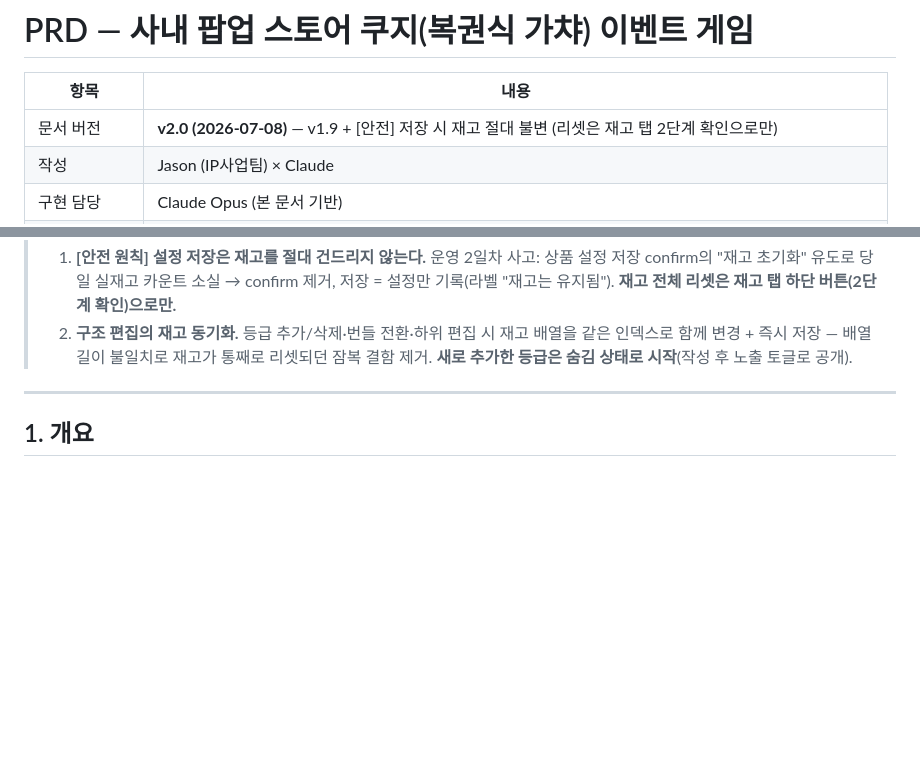
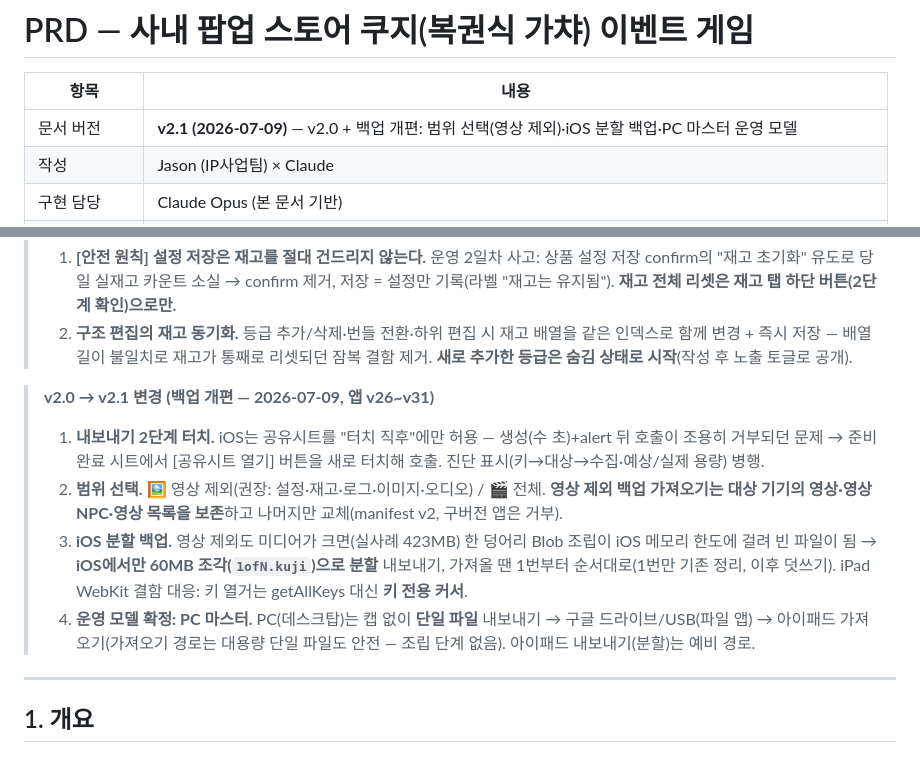
Before and after one commit to SSuperWasabi/event-game-gatcha, a Markdown page: PRD_사내팝업_쿠지이벤트.md, 2 parts joined by grey strips. Rendered like a GitHub page; blank space fills up the shorter version.

Commit message:
docs(PRD): v2.1 — 백업 개편 기록 (2단계 터치·범위 선택·iOS 분할·PC 마스터 모델, 앱 v26~v31)
Co-Authored-By: Claude Opus 4.8 <noreply@anthropic.com>

```diff
--- a/PRD_사내팝업_쿠지이벤트.md
+++ b/PRD_사내팝업_쿠지이벤트.md
@@ -2,7 +2,7 @@
 
 | 항목 | 내용 |
 |---|---|
-| 문서 버전 | **v2.0 (2026-07-08)** — v1.9 + [안전] 저장 시 재고 절대 불변 (리셋은 재고 탭 2단계 확인으로만) |
+| 문서 버전 | **v2.1 (2026-07-09)** — v2.0 + 백업 개편: 범위 선택(영상 제외)·iOS 분할 백업·PC 마스터 운영 모델 |
 | 작성 | Jason (IP사업팀) × Claude |
 | 구현 담당 | Claude Opus (본 문서 기반) |
 | 프로젝트 단계 | 1차 프로토타입 |
@@ -74,6 +74,12 @@
 > **v1.9 → v2.0 변경 (현장 사고 대응 — 2026-07-08, 앱 v25)**
 > 1. **[안전 원칙] 설정 저장은 재고를 절대 건드리지 않는다.** 운영 2일차 사고: 상품 설정 저장 confirm의 "재고 초기화" 유도로 당일 실재고 카운트 소실 → confirm 제거, 저장 = 설정만 기록(라벨 "재고는 유지됨"). **재고 전체 리셋은 재고 탭 하단 버튼(2단계 확인)으로만.**
 > 2. **구조 편집의 재고 동기화.** 등급 추가/삭제·번들 전환·하위 편집 시 재고 배열을 같은 인덱스로 함께 변경 + 즉시 저장 — 배열 길이 불일치로 재고가 통째로 리셋되던 잠복 결함 제거. **새로 추가한 등급은 숨김 상태로 시작**(작성 후 노출 토글로 공개).
+
+> **v2.0 → v2.1 변경 (백업 개편 — 2026-07-09, 앱 v26~v31)**
+> 1. **내보내기 2단계 터치.** iOS는 공유시트를 "터치 직후"에만 허용 — 생성(수 초)+alert 뒤 호출이 조용히 거부되던 문제 → 준비 완료 시트에서 [공유시트 열기] 버튼을 새로 터치해 호출. 진단 표시(키→대상→수집·예상/실제 용량) 병행.
+> 2. **범위 선택.** 🖼 영상 제외(권장: 설정·재고·로그·이미지·오디오) / 🎬 전체. **영상 제외 백업 가져오기는 대상 기기의 영상·영상NPC·영상 목록을 보존**하고 나머지만 교체(manifest v2, 구버전 앱은 거부).
+> 3. **iOS 분할 백업.** 영상 제외도 미디어가 크면(실사례 423MB) 한 덩어리 Blob 조립이 iOS 메모리 한도에 걸려 빈 파일이 됨 → **iOS에서만 60MB 조각(`1ofN.kuji`)으로 분할** 내보내기, 가져올 땐 1번부터 순서대로(1번만 기존 정리, 이후 덧쓰기). iPad WebKit 결함 대응: 키 열거는 getAllKeys 대신 **키 전용 커서**.
+> 4. **운영 모델 확정: PC 마스터.** PC(데스크탑)는 캡 없이 **단일 파일** 내보내기 → 구글 드라이브/USB(파일 앱) → 아이패드 가져오기(가져오기 경로는 대용량 단일 파일도 안전 — 조립 단계 없음). 아이패드 내보내기(분할)는 예비 경로.
 
 ---
 
```
